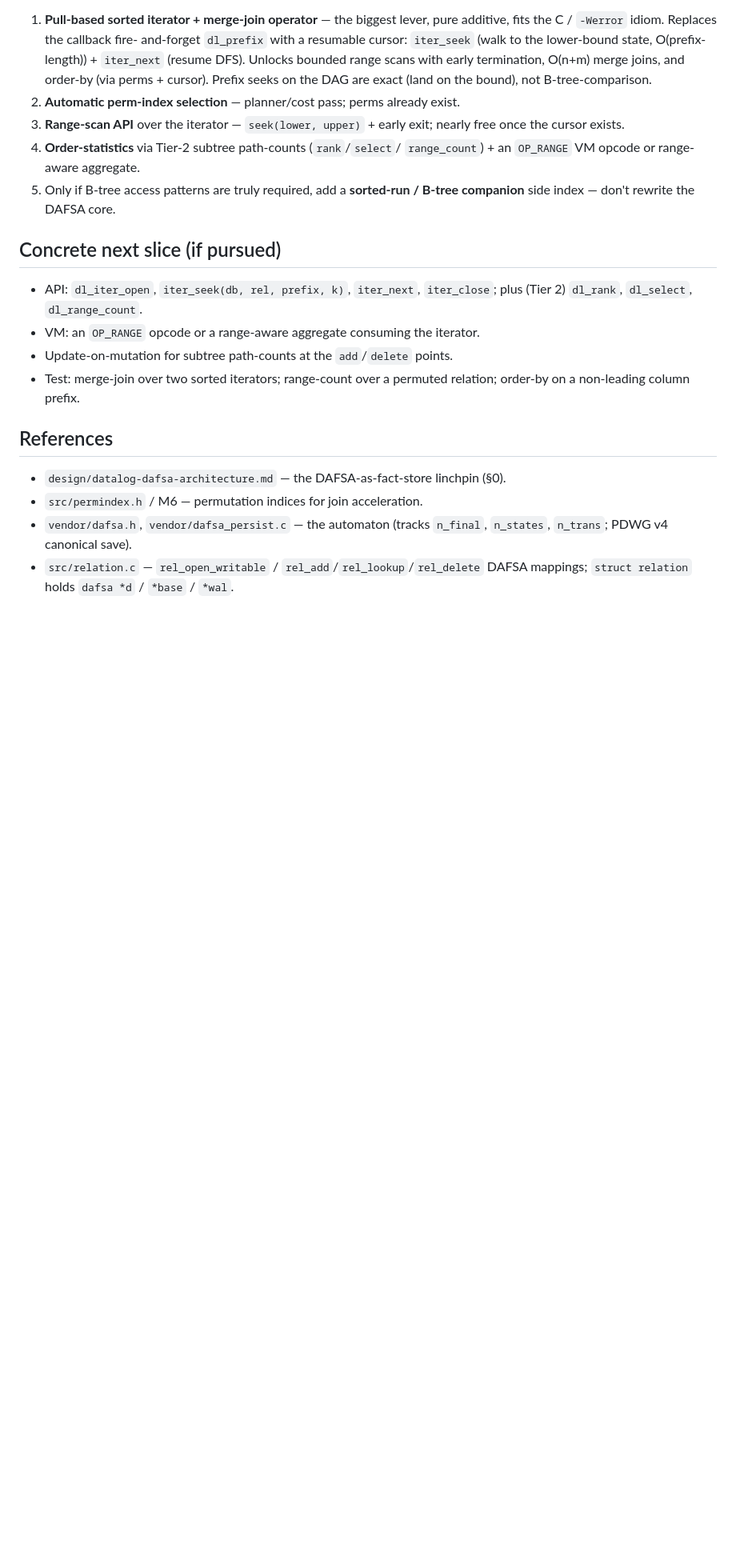
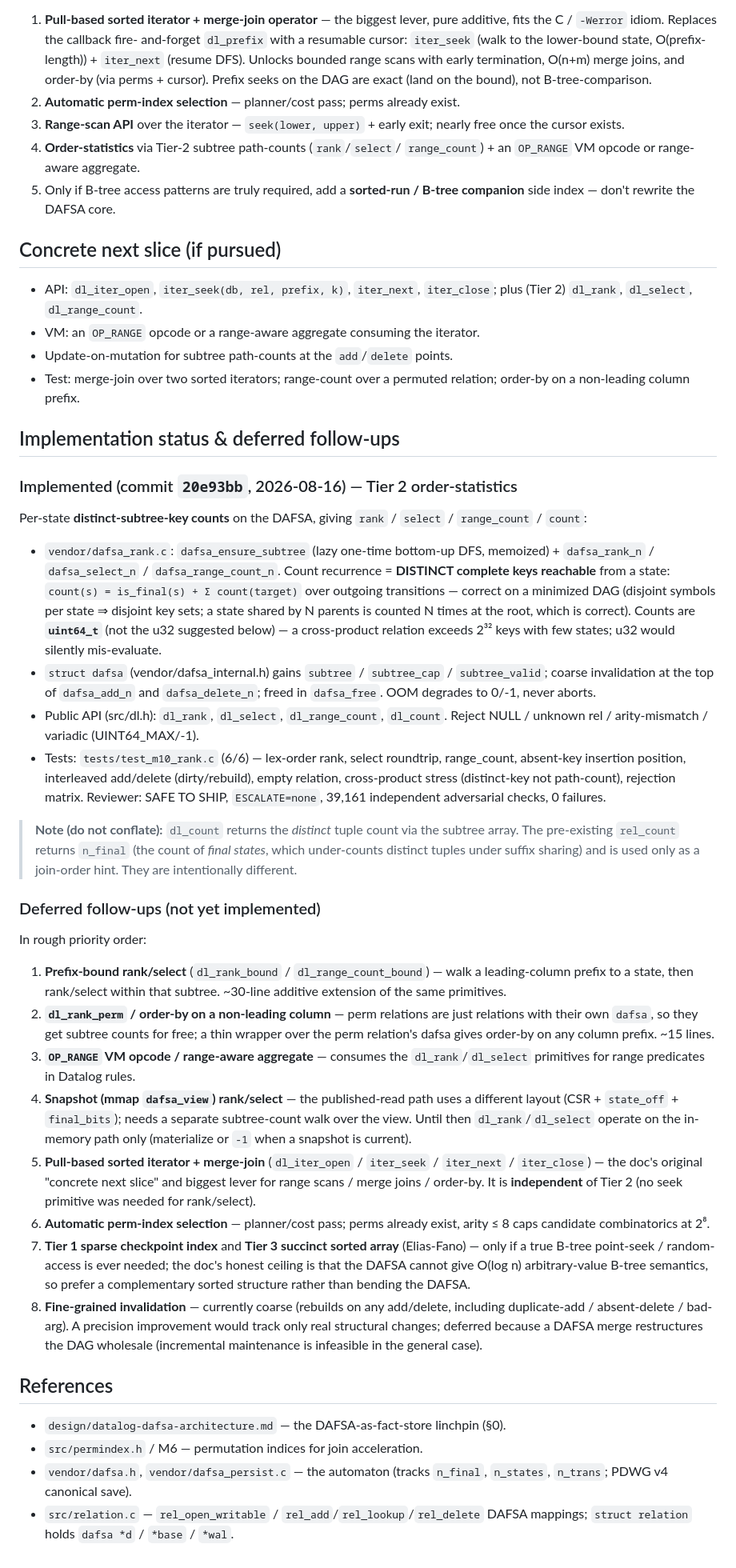
Before and after one commit to fixpoint-linux/datalog-dafsa, a Markdown page: design/datalog-dafsa-range-index.md, the part around one of its changes. Shown at 80% size. GitHub-like rendering; blank space fills up the shorter version.

Commit message:
docs: range-index — record implementation status + deferred follow-ups
Update design/datalog-dafsa-range-index.md to reflect that Tier 2
(order-statistics: rank/select/range_count) is implemented (commit 20e93bb),
and enumerate the deferred follow-ups in priority order: prefix-bound
rank/select, dl_rank_perm / order-by on non-leading columns, OP_RANGE VM
opcode / range aggregate, snapshot (mmap dafsa_view) rank/select, the
pull-based sorted iterator + merge-join, automatic perm-index selection, Tier 1
checkpoint / Tier 3 succinct arrays, and fine-grained invalidation. Also
document the intentional dl_count (distinct) vs rel_count (n_final) distinction.

```diff
--- a/design/datalog-dafsa-range-index.md
+++ b/design/datalog-dafsa-range-index.md
@@ -110,6 +112,71 @@ DAFSA rather than bending the DAFSA into a B-tree.
 - Test: merge-join over two sorted iterators; range-count over a permuted
   relation; order-by on a non-leading column prefix.
 
+## Implementation status & deferred follow-ups
+
+### Implemented (commit `20e93bb`, 2026-08-16) — Tier 2 order-statistics
+
+Per-state **distinct-subtree-key counts** on the DAFSA, giving `rank` / `select` /
+`range_count` / `count`:
+
+- `vendor/dafsa_rank.c`: `dafsa_ensure_subtree` (lazy one-time bottom-up DFS,
+  memoized) + `dafsa_rank_n` / `dafsa_select_n` / `dafsa_range_count_n`.
+  Count recurrence = **DISTINCT complete keys reachable** from a state:
+  `count(s) = is_final(s) + Σ count(target)` over outgoing transitions —
+  correct on a minimized DAG (disjoint symbols per state ⇒ disjoint key sets;
+  a state shared by N parents is counted N times at the root, which is correct).
+  Counts are **`uint64_t`** (not the u32 suggested below) — a cross-product
+  relation exceeds 2³² keys with few states; u32 would silently mis-evaluate.
+- `struct dafsa` (vendor/dafsa_internal.h) gains `subtree` / `subtree_cap` /
+  `subtree_valid`; coarse invalidation at the top of `dafsa_add_n` and
+  `dafsa_delete_n`; freed in `dafsa_free`. OOM degrades to 0/-1, never aborts.
+- Public API (src/dl.h): `dl_rank`, `dl_select`, `dl_range_count`, `dl_count`.
+  Reject NULL / unknown rel / arity-mismatch / variadic (UINT64_MAX/-1).
+- Tests: `tests/test_m10_rank.c` (6/6) — lex-order rank, select roundtrip,
+  range_count, absent-key insertion position, interleaved add/delete
+  (dirty/rebuild), empty relation, cross-product stress (distinct-key not
+  path-count), rejection matrix. Reviewer: SAFE TO SHIP, `ESCALATE=none`,
+  39,161 independent adversarial checks, 0 failures.
+
+> **Note (do not conflate):** `dl_count` returns the *distinct* tuple count via
+> the subtree array. The pre-existing `rel_count` returns `n_final` (the count of
+> *final states*, which under-counts distinct tuples under suffix sharing) and is
+> used only as a join-order hint. They are intentionally different.
+
+### Deferred follow-ups (not yet implemented)
+
+In rough priority order:
+
+1. **Prefix-bound rank/select** (`dl_rank_bound` / `dl_range_count_bound`) —
+   walk a leading-column prefix to a state, then rank/select within that
+   subtree. ~30-line additive extension of the same primitives.
+2. **`dl_rank_perm` / order-by on a non-leading column** — perm relations are
+   just relations with their own `dafsa`, so they get subtree counts for free;
+   a thin wrapper over the perm relation's dafsa gives order-by on any column
+   prefix. ~15 lines.
+3. **`OP_RANGE` VM opcode / range-aware aggregate** — consumes the
+   `dl_rank`/`dl_select` primitives for range predicates in Datalog rules.
+4. **Snapshot (mmap `dafsa_view`) rank/select** — the published-read path uses a
+   different layout (CSR + `state_off` + `final_bits`); needs a separate
+   subtree-count walk over the view. Until then `dl_rank`/`dl_select` operate
+   on the in-memory path only (materialize or `-1` when a snapshot is current).
+5. **Pull-based sorted iterator + merge-join** (`dl_iter_open` /
+   `iter_seek` / `iter_next` / `iter_close`) — the doc's original "concrete next
+   slice" and biggest lever for range scans / merge joins / order-by. It is
+   **independent** of Tier 2 (no seek primitive was needed for rank/select).
+6. **Automatic perm-index selection** — planner/cost pass; perms already exist,
+   arity ≤ 8 caps candidate combinatorics at 2⁸.
+7. **Tier 1 sparse checkpoint index** and **Tier 3 succinct sorted array**
+   (Elias-Fano) — only if a true B-tree point-seek / random-access is ever
+   needed; the doc's honest ceiling is that the DAFSA cannot give O(log n)
+   arbitrary-value B-tree semantics, so prefer a complementary sorted structure
+   rather than bending the DAFSA.
+8. **Fine-grained invalidation** — currently coarse (rebuilds on any add/delete,
+   including duplicate-add / absent-delete / bad-arg). A precision improvement
+   would track only real structural changes; deferred because a DAFSA merge
+   restructures the DAG wholesale (incremental maintenance is infeasible in the
+   general case).
+
 ## References
 
 - `design/datalog-dafsa-architecture.md` — the DAFSA-as-fact-store linchpin (§0).
```
Also changed, not shown: other parts of design/datalog-dafsa-range-index.md (+3 -1 lines).
